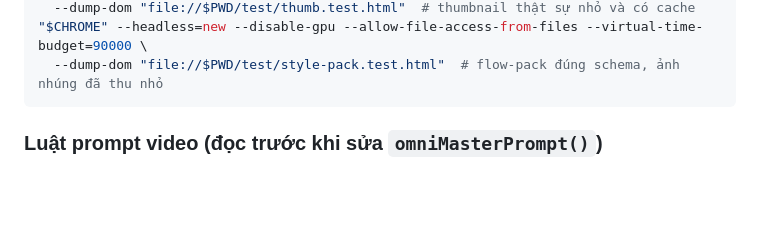
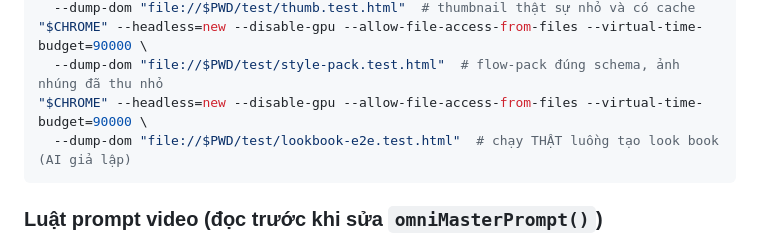
Before and after one commit to haideman2025/muse-brand-os, a Markdown page: README.md, the part around the change. Drawn GitHub-style; blank space fills up the shorter version.

Commit message:
docs: thêm lookbook-e2e vào danh sách test
Co-Authored-By: Claude Opus 5 (1M context) <noreply@anthropic.com>

````diff
--- a/README.md
+++ b/README.md
@@ -51,6 +51,8 @@ CHROME="/c/Program Files/Google/Chrome/Application/chrome.exe"
   --dump-dom "file://$PWD/test/thumb.test.html"  # thumbnail thật sự nhỏ và có cache
 "$CHROME" --headless=new --disable-gpu --allow-file-access-from-files --virtual-time-budget=90000 \
   --dump-dom "file://$PWD/test/style-pack.test.html"  # flow-pack đúng schema, ảnh nhúng đã thu nhỏ
+"$CHROME" --headless=new --disable-gpu --allow-file-access-from-files --virtual-time-budget=90000 \
+  --dump-dom "file://$PWD/test/lookbook-e2e.test.html"  # chạy THẬT luồng tạo look book (AI giả lập)
 ```
 
 ### Luật prompt video (đọc trước khi sửa `omniMasterPrompt()`)
````
